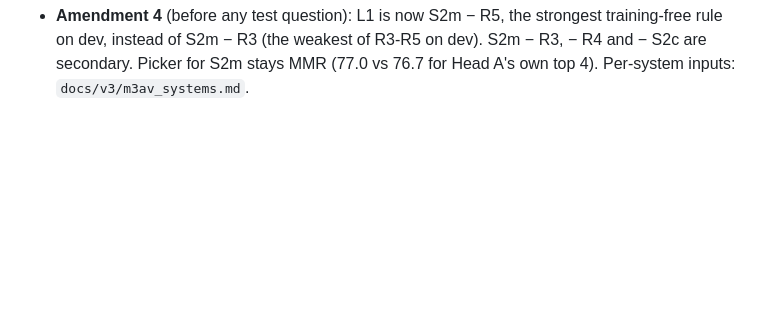
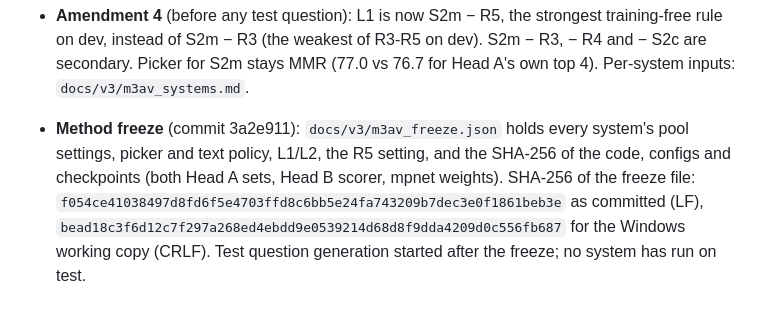
Before and after one commit to ham0004/local-surf, a Markdown page: docs/v3/research_log.md, the part around the change. Drawn GitHub-style; blank space fills up the shorter version.

Commit message:
docs(v3): method freeze hashes in research log step 86

```diff
--- a/docs/v3/research_log.md
+++ b/docs/v3/research_log.md
@@ -1381,3 +1381,8 @@ Where the gain of the best framework with speech (S1t) over the starting design
 - **Amendment 4** (before any test question): L1 is now S2m − R5, the strongest training-free rule on dev,
   instead of S2m − R3 (the weakest of R3-R5 on dev). S2m − R3, − R4 and − S2c are secondary. Picker for S2m stays
   MMR (77.0 vs 76.7 for Head A's own top 4). Per-system inputs: `docs/v3/m3av_systems.md`.
+- **Method freeze** (commit 3a2e911): `docs/v3/m3av_freeze.json` holds every system's pool settings, picker and
+  text policy, L1/L2, the R5 setting, and the SHA-256 of the code, configs and checkpoints (both Head A sets, Head
+  B scorer, mpnet weights). SHA-256 of the freeze file: `f054ce41038497d8fd6f5e4703ffd8c6bb5e24fa743209b7dec3e0f1861beb3e`
+  as committed (LF), `bead18c3f6d12c7f297a268ed4ebdd9e0539214d68d8f9dda4209d0c556fb687` for the Windows working
+  copy (CRLF). Test question generation started after the freeze; no system has run on test.
```
